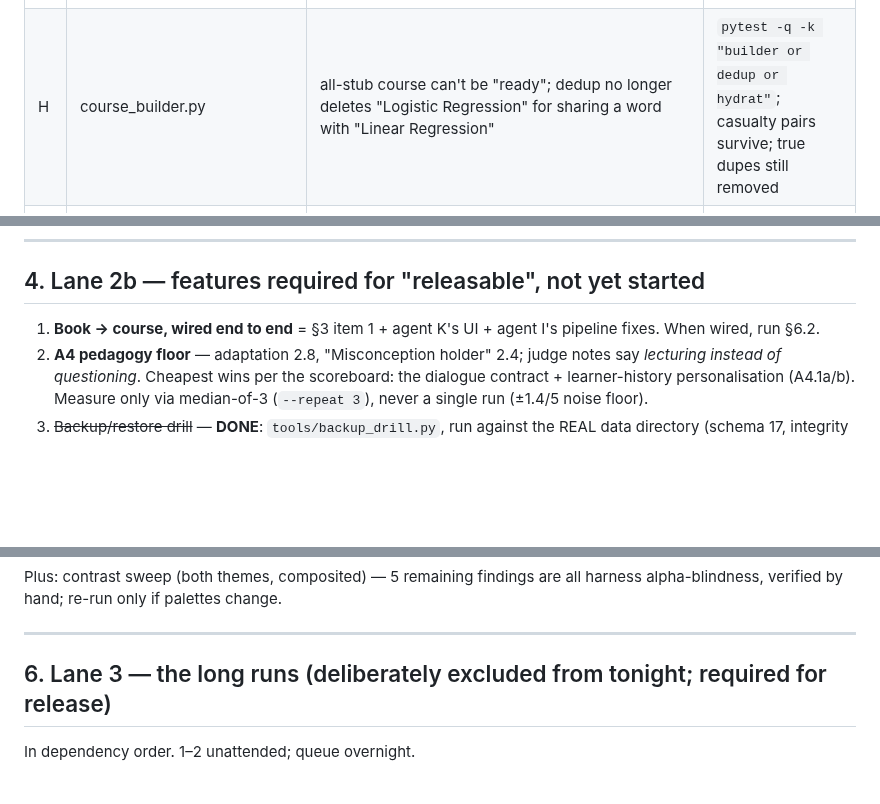
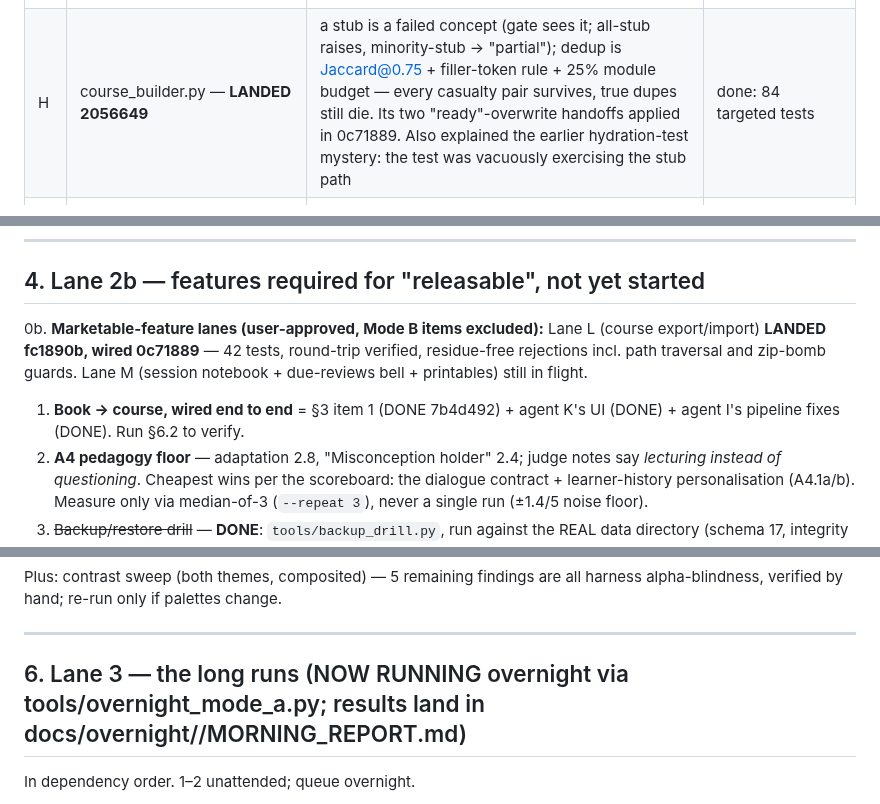
Before and after one commit to brennansk1/Helga-Soctraic-Voice-Tutor, a Markdown page: docs/MODE_A_SPRINT.md, 3 parts joined by grey strips. Rendered like a GitHub page; blank space fills up the shorter version.

Commit message:
docs(sprint): H and L landed; overnight runs launching
Co-Authored-By: Claude Opus 5 <noreply@anthropic.com>

```diff
--- a/docs/MODE_A_SPRINT.md
+++ b/docs/MODE_A_SPRINT.md
@@ -71,7 +71,7 @@ none is done on the agent's word.
 | E | storage.py, tools/reconcile_courses.py — **LANDED f19d8bb** | AUTO-10 closed; reconcile tool | done: 248 targeted tests pass; dry-run is SQLite-enforced read-only |
 | F | (frontend JS) — **LANDED be8d632** | completion recognised from the stream that IS emitted + a shared probe so page and pill can't disagree; onclick XSS gone (delegated listeners + data-attrs); lock only arms on 2xx; only a clean empty list may show the demo plan; Practice quiz wired to the grader. Bonus find: build-view.js had a ReferenceError killing the whole view on its first message | done: 160 web tests, guard clean |
 | G | librarian.py — **LANDED 4c97655** | outage → 503 `GRADING_UNAVAILABLE`, no grade key, FSRS untouched (asserted not-called); `/api/due_concepts` no longer lies "all caught up" on failure (503 total / `degraded` partial); same sweep fixed `/teaching_context`, `/api/gamification`, `/api/review_stats`. quiz.html already handles the shape — outage no longer pollutes the score | done: 153 targeted tests pass. 2 pre-existing isolation-only failures in that file's harness, verified pre-existing by stash |
-| H | course_builder.py | all-stub course can't be "ready"; dedup no longer deletes "Logistic Regression" for sharing a word with "Linear Regression" | `pytest -q -k "builder or dedup or hydrat"`; casualty pairs survive; true dupes still removed |
+| H | course_builder.py — **LANDED 2056649** | a stub is a failed concept (gate sees it; all-stub raises, minority-stub → "partial"); dedup is Jaccard@0.75 + filler-token rule + 25% module budget — every casualty pair survives, true dupes still die. Its two "ready"-overwrite handoffs applied in 0c71889. Also explained the earlier hydration-test mystery: the test was vacuously exercising the stub path | done: 84 targeted tests |
 | I | book_reader.py, book_source.py, program.py, taught_ledger.py — **LANDED 998e2f5** | all five real: `_toc_spans` boundaries from distinct start pages (order-independent, can't be empty); zero-concept chapter now counted + `BOOK:WARN:CHAPTER_SKIPPED`; cross-slot dup costs one placeholder not a ProgramError; degraded digests never cached; embedder provenance truthful (reproduced first) | done: 24 new tests, 231 targeted pass; regressions verified by stash-per-file |
 | J | startup_preflight.py, app.py, resources.js/.css — **LANDED 63f3ae0** | four-check verdict (installed RAM vs transient pressure kept distinct, with different remedies); blocking gate with a live counter, self-clearing; always inspectable in Settings. Thresholds derived from MEMORY_BUDGET, not hard-coded to this machine | done: 87 targeted tests; browser-verified both themes. Docker-context handoff applied (0dcfe45) |
 | K | library_api.py, library.js/.css, img — **LANDED dc499b2, registered f1efdfa** | FIVE sources live-verified (IA, Gutendex incl. the 10.4s-vs-0.06s trailing-slash trap, Wikibooks, Wikiversity, OpenStax via a working keyless endpoint); covers proxied + disk-cached, digest-based placeholder detection, HTML-at-200 rejected, network failure never cached as a miss; degradation proven live when Gutendex genuinely timed out mid-test | done: 207 targeted tests, guard clean, browser-verified both themes |
@@ -173,8 +173,14 @@ skipped concept; PAUSED answers instead of swallowing)
 
 ## 4. Lane 2b — features required for "releasable", not yet started
 
-1. **Book → course, wired end to end** = §3 item 1 + agent K's UI + agent I's
-   pipeline fixes. When wired, run §6.2.
+0b. **Marketable-feature lanes (user-approved, Mode B items excluded):**
+   Lane L (course export/import) **LANDED fc1890b, wired 0c71889** — 42 tests,
+   round-trip verified, residue-free rejections incl. path traversal and
+   zip-bomb guards. Lane M (session notebook + due-reviews bell + printables)
+   still in flight.
+
+1. **Book → course, wired end to end** = §3 item 1 (DONE 7b4d492) + agent K's
+   UI (DONE) + agent I's pipeline fixes (DONE). Run §6.2 to verify.
 2. **A4 pedagogy floor** — adaptation 2.8, "Misconception holder" 2.4; judge
    notes say *lecturing instead of questioning*. Cheapest wins per the
    scoreboard: the dialogue contract + learner-history personalisation
@@ -208,7 +214,7 @@ harness alpha-blindness, verified by hand; re-run only if palettes change.
 
 ---
 
-## 6. Lane 3 — the long runs (deliberately excluded from tonight; required for release)
+## 6. Lane 3 — the long runs (NOW RUNNING overnight via tools/overnight_mode_a.py; results land in docs/overnight/<stamp>/MORNING_REPORT.md)
 
 In dependency order. 1–2 unattended; queue overnight.
 
```
